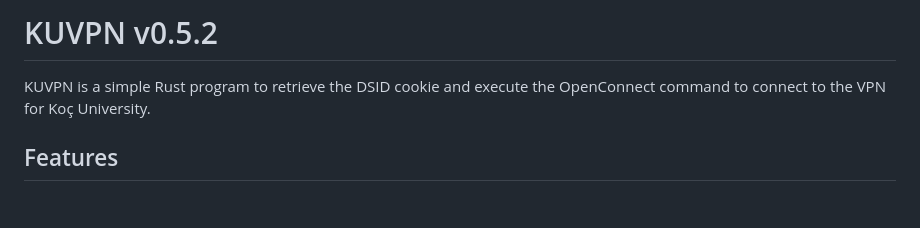
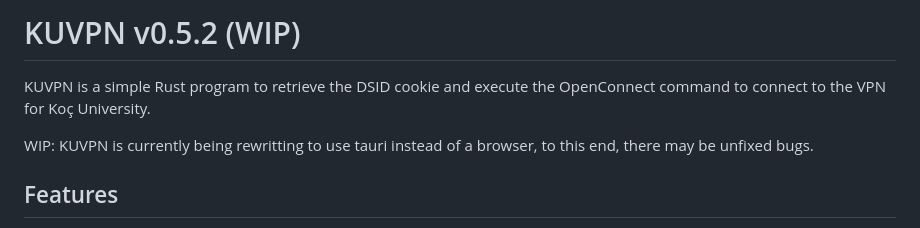
Before and after one commit to KUACC-VALAR-HPC-KOC-UNIVERSITY/kuvpn, a Markdown page: README.md, the part around the change. GitHub-like rendering; blank space fills up the shorter version.

```diff
--- a/README.md
+++ b/README.md
@@ -1,6 +1,8 @@
-# KUVPN v0.5.2
+# KUVPN v0.5.2 (WIP)
 
 KUVPN is a simple Rust program to retrieve the DSID cookie and execute the OpenConnect command to connect to the VPN for Koç University.
+
+WIP: KUVPN is currently being rewritting to use tauri instead of a browser, to this end, there may be unfixed bugs.
 
 ## Features
 
```
